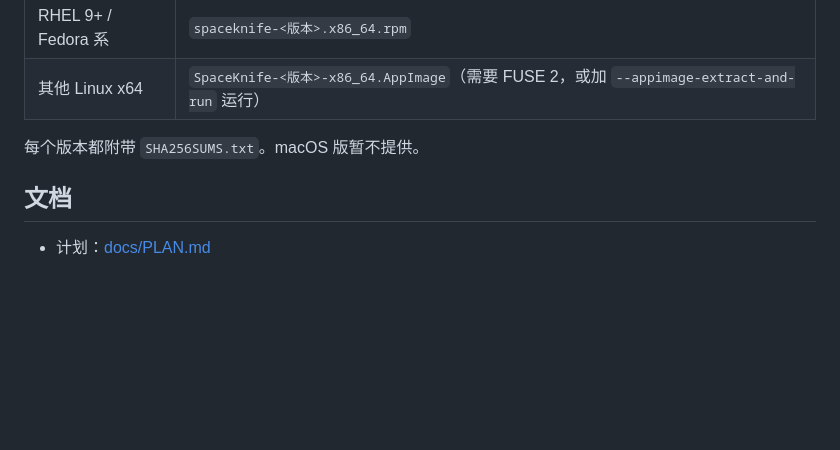
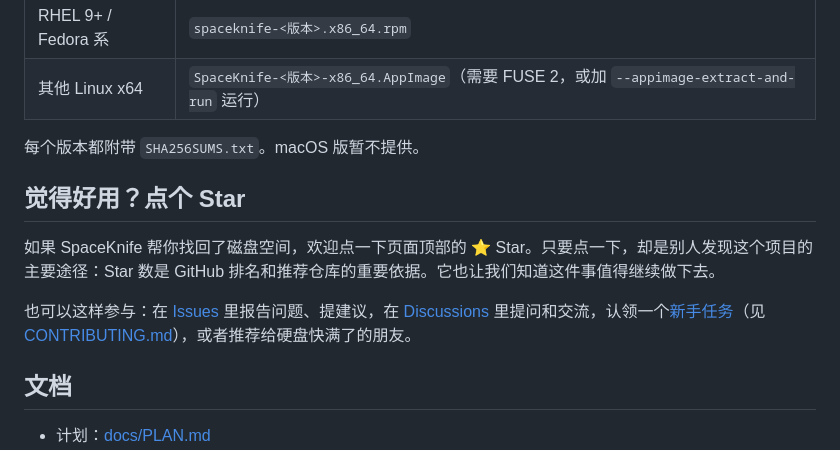
Before and after one commit to DuskXi/SpaceKnife, a Markdown page: README.zh-CN.md, the part around the change. Drawn GitHub-style; blank space fills up the shorter version.

Commit message:
README：加一段欢迎点 Star 与参与贡献的说明（中英文）

```diff
--- a/README.zh-CN.md
+++ b/README.zh-CN.md
@@ -70,6 +70,12 @@ SpaceKnife 用嵌套树图实时展示每个文件夹、每个文件占了多少
 | 其他 Linux x64 | `SpaceKnife-<版本>-x86_64.AppImage`（需要 FUSE 2，或加 `--appimage-extract-and-run` 运行） |
 
 每个版本都附带 `SHA256SUMS.txt`。macOS 版暂不提供。
+
+## 觉得好用？点个 Star
+
+如果 SpaceKnife 帮你找回了磁盘空间，欢迎点一下页面顶部的 ⭐ Star。只要点一下，却是别人发现这个项目的主要途径：Star 数是 GitHub 排名和推荐仓库的重要依据。它也让我们知道这件事值得继续做下去。
+
+也可以这样参与：在 [Issues](https://github.com/DuskXi/SpaceKnife/issues) 里报告问题、提建议，在 [Discussions](https://github.com/DuskXi/SpaceKnife/discussions) 里提问和交流，认领一个[新手任务](https://github.com/DuskXi/SpaceKnife/labels/good%20first%20issue)（见 [CONTRIBUTING.md](CONTRIBUTING.md)），或者推荐给硬盘快满了的朋友。
 
 ## 文档
 
```
Also changed, not shown: README.md (+6 -0 lines).
